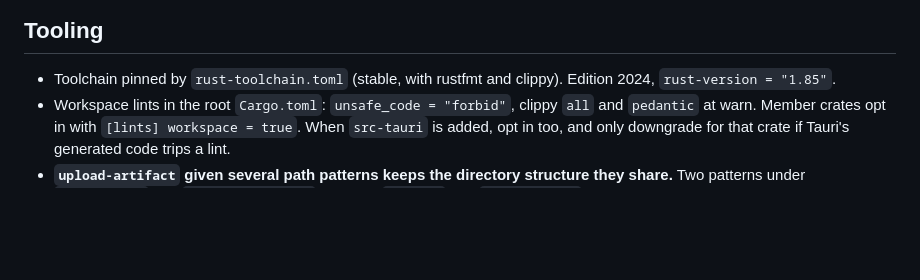
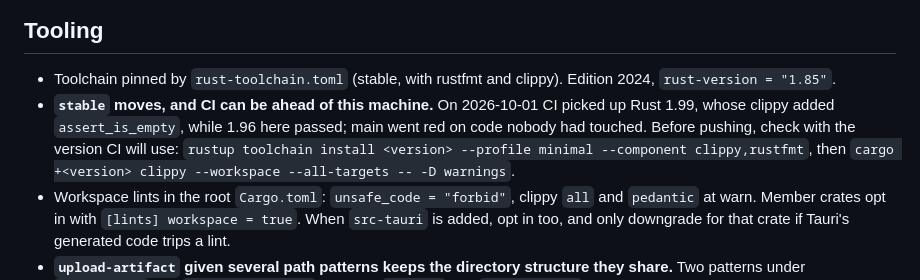
Before and after one commit to jqnfxa/branchy-rs, a Markdown page: CLAUDE.md, the part around the change. GitHub-like rendering; blank space fills up the shorter version.

Commit message:
docs: note that CI can run a newer stable clippy than this machine

```diff
--- a/CLAUDE.md
+++ b/CLAUDE.md
@@ -186,6 +186,7 @@ Two things that will waste an hour if rediscovered:
 ## Tooling
 
 - Toolchain pinned by `rust-toolchain.toml` (stable, with rustfmt and clippy). Edition 2024, `rust-version = "1.85"`.
+- **`stable` moves, and CI can be ahead of this machine.** On 2026-10-01 CI picked up Rust 1.99, whose clippy added `assert_is_empty`, while 1.96 here passed; main went red on code nobody had touched. Before pushing, check with the version CI will use: `rustup toolchain install <version> --profile minimal --component clippy,rustfmt`, then `cargo +<version> clippy --workspace --all-targets -- -D warnings`.
 - Workspace lints in the root `Cargo.toml`: `unsafe_code = "forbid"`, clippy `all` and `pedantic` at warn. Member crates opt in with `[lints] workspace = true`. When `src-tauri` is added, opt in too, and only downgrade for that crate if Tauri's generated code trips a lint.
 - **`upload-artifact` given several path patterns keeps the directory structure they share.** Two patterns under `bundle/deb/` and `bundle/appimage/` arrive as `deb/...` and `appimage/...`, a level below a single-pattern upload. In 0.2.4 that put both Linux artifacts out of reach of the publishing step's `artifacts/*/*`, and the release went out with only the `.msi` while all four jobs reported success. `fail_on_unmatched_files` does not catch it: it only proves the pattern matched *something*. The fix is to gather the bundles into one flat folder before uploading, and to check the exact pattern that will be published rather than a recursive `find`.
 - **A workflow runs as it exists at the commit the tag points at.** Changing `release.yml` does nothing for a tag that already exists; the change reaches a release only from the next tag made after it, or by moving a tag that has not been pushed yet.
```
